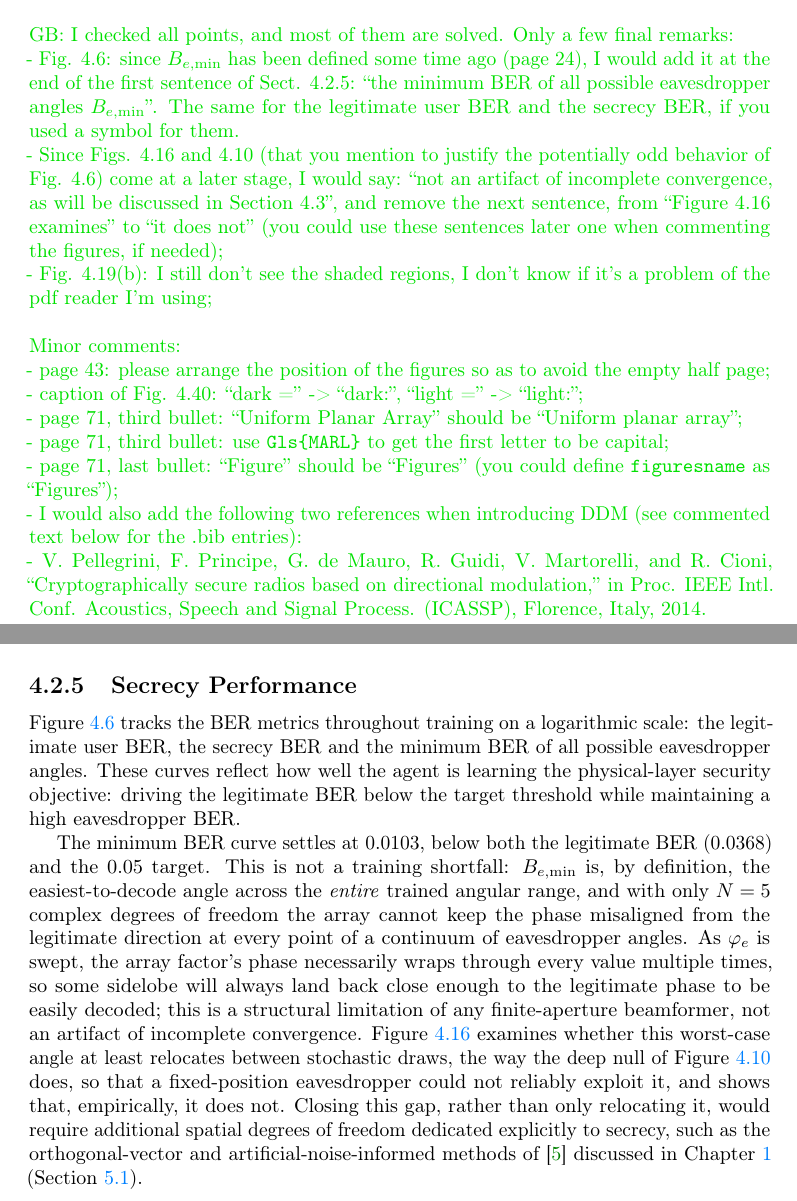
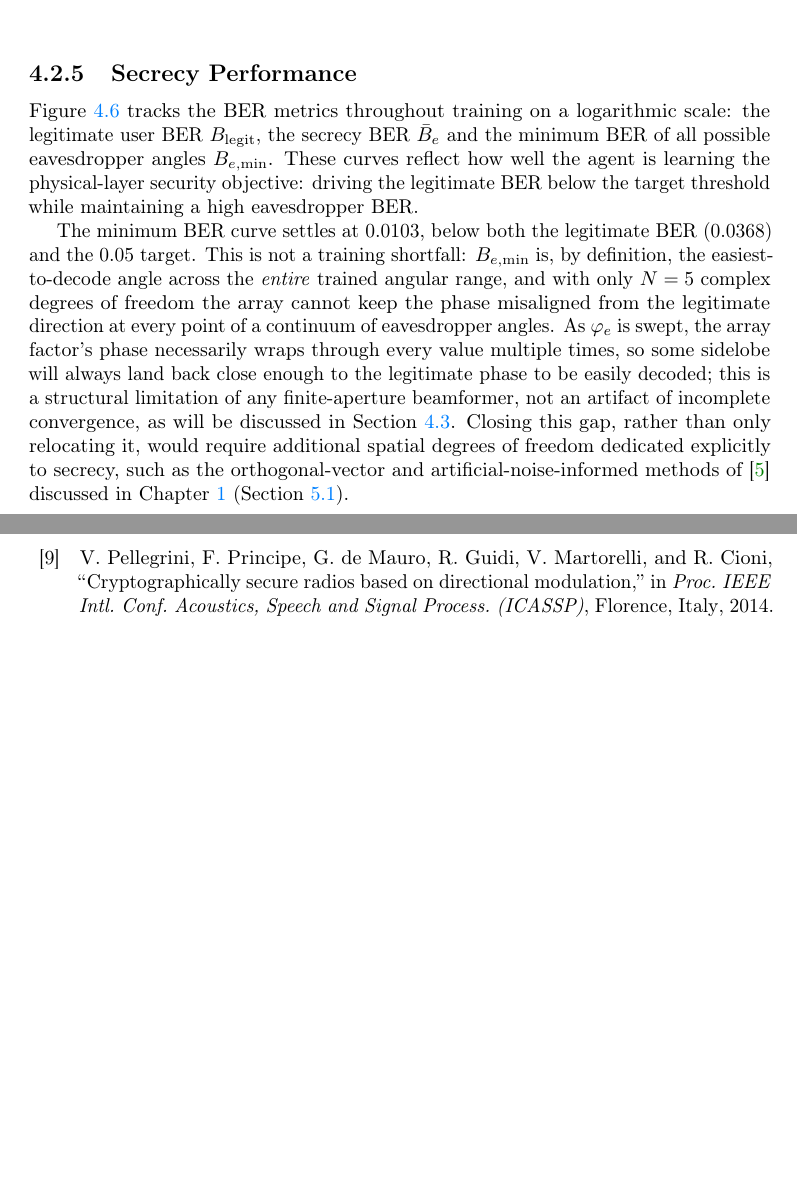
Before and after one commit to RakuJa/MSc-Thesis, a LaTeX thesis (thesis.tex, which reads chapters/chapter-1.tex, chapters/chapter-5.tex, thesis-config.tex): two parts of pages 11 and 46 of 86 before the commit and two parts of pages 46 and 85 of 86 after it, joined at a grey line, cut at the place of the change, the shorter picture padded with empty space. Compiled offline with pdfLaTeX.

Commit message:
chore: solve feedback

```diff
--- a/chapters/chapter-1.tex
+++ b/chapters/chapter-1.tex
@@ -9,38 +9,6 @@
 
 %**************************************************************
 \section{Directional modulation demand}
-
-\textcolor{ForestGreen}{GB: I checked all points, and most of them are solved. Only a few final remarks:\\
-- Fig. 4.6: since $B_{e,\min}$ has been defined some time ago (page 24), I would add it at the end of the first sentence of Sect. 4.2.5: ``the minimum BER of all possible eavesdropper angles $B_{e,\min}$''. The same for the legitimate user BER and the secrecy BER, if you used a symbol for them.\\
-- Since Figs. 4.16 and 4.10 (that you mention to justify the potentially odd behavior of Fig. 4.6) come at a later stage, I would say: ``not an artifact of incomplete convergence, as will be discussed in Section 4.3'', and remove the next sentence, from ``Figure 4.16 examines'' to ``it does not'' (you could use these sentences later one when commenting the figures, if needed);\\
-- Fig. 4.19(b): I still don't see the shaded regions, I don't know if it's a problem of the pdf reader I'm using;\\
-\\
-Minor comments:\\
-- page 43: please arrange the position of the figures so as to avoid the empty half page;\\
-- caption of Fig. 4.40: ``dark ='' -> ``dark:'', ``light ='' -> ``light:'';\\
-- page 71, third bullet: ``Uniform Planar Array'' should be ``Uniform planar array'';\\
-- page 71, third bullet: use \texttt{Gls\{MARL\}} to get the first letter to be capital;\\
-- page 71, last bullet: ``Figure'' should be ``Figures'' (you could define \texttt{figuresname} as ``Figures'');\\
-- I would also add the following two references when introducing DDM (see commented text below for the .bib entries):\\
-  - V. Pellegrini, F. Principe, G. de Mauro, R. Guidi, V. Martorelli, and R. Cioni, “Cryptographically secure radios based on directional modulation,” in Proc. IEEE Intl. Conf. Acoustics, Speech and Signal Process. (ICASSP), Florence, Italy, 2014.\\
-  - V. Pellegrini, F. Principe, R. Guidi, G. Scozza, and G. de Mauro, “Adding PHY-layer crypto to COFDM radios through a large array with directional modulation,” in Proc. IEEE Global Commun. Conf. (GLOBECOM), Abu Dhabi, United Arab Emirates, 2018.
-}
-  % @inproceedings{pellegrini_2014,
-  %   author    = {V. Pellegrini and F. Principe and G. {de Mauro} and R. Guidi and V. Martorelli and R. Cioni},
-  %   title     = {Cryptographically secure radios based on directional modulation},
-  %   booktitle = {Proc. IEEE Intl. Conf. Acoustics, Speech and Signal Process. (ICASSP)},
-  %   address   = {Florence, Italy},
-  %   year      = {2014}
-  % }
-
-  % @inproceedings{pellegrini_2018,
-  %   author    = {V. Pellegrini and F. Principe and R. Guidi and G. Scozza and G. {de Mauro}},
-  %   title     = {Adding {PHY}-Layer Crypto to {COFDM} Radios through a Large Array with Directional Modulation},
-  %   booktitle = {Proc. IEEE Global Commun. Conf. (GLOBECOM)},
-  %   address   = {Abu Dhabi, United Arab Emirates},
-  %   year      = {2018}
-  % }
-
 
 Due to the broadcast nature of wireless communication channels, ensuring confidentiality and integrity is a fundamental challenge. Traditionally, the majority of security guarantees are implemented through cryptographic-based mechanisms in the upper layers of transmission. However,\gls{PLS}\cite{physec} has emerged as a complementary approach that exploits the inherent characteristics of the wireless channel between a legitimate transmitter (Alice) and the legitimate receiver (Bob) to secure the transmission.\gls{DM} is a\gls{PLS} technique that utilizes the spatial characteristics of the legitimate wireless channel such that a signal sent in a desired direction will be correctly demodulated only along a desired spatial direction while appearing disrupted in all other directions.\\
 \\
--- a/chapters/chapter-5.tex
+++ b/chapters/chapter-5.tex
@@ -263,7 +263,7 @@ As visualized in \figurename~\ref{fig:training_losses}, the policy gradient, val
 
 \subsection{Secrecy Performance}
 
-\figurename~\ref{fig:secrecy_performance} tracks the\gls{BER} metrics throughout training on a logarithmic scale: the legitimate user\gls{BER}, the secrecy\gls{BER} and the minimum\gls{BER} of all possible eavesdropper angles. These curves reflect how well the agent is learning the physical-layer security objective: driving the legitimate\gls{BER} below the target threshold while maintaining a high eavesdropper\gls{BER}.
+\figurename~\ref{fig:secrecy_performance} tracks the\gls{BER} metrics throughout training on a logarithmic scale: the legitimate user\gls{BER} $B_{\text{legit}}$, the secrecy\gls{BER} $\bar{B}_e$ and the minimum\gls{BER} of all possible eavesdropper angles $B_{e,\min}$. These curves reflect how well the agent is learning the physical-layer security objective: driving the legitimate\gls{BER} below the target threshold while maintaining a high eavesdropper\gls{BER}.
 
 \begin{figure}[htbp]
     \centering
@@ -272,7 +272,7 @@ As visualized in \figurename~\ref{fig:training_losses}, the policy gradient, val
     \label{fig:secrecy_performance}
 \end{figure}
 
-The minimum\gls{BER} curve settles at $0.0103$, below both the legitimate\gls{BER} ($0.0368$) and the $0.05$ target. This is not a training shortfall: $B_{e,\min}$ is, by definition, the easiest-to-decode angle across the \emph{entire} trained angular range, and with only $N=5$ complex degrees of freedom the array cannot keep the phase misaligned from the legitimate direction at every point of a continuum of eavesdropper angles. As $\varphi_e$ is swept, the array factor's phase necessarily wraps through every value multiple times, so some sidelobe will always land back close enough to the legitimate phase to be easily decoded; this is a structural limitation of any finite-aperture beamformer, not an artifact of incomplete convergence. \figurename~\ref{fig:eve_weak_angle_evolution} examines whether this worst-case angle at least relocates between stochastic draws, the way the deep null of \figurename~\ref{fig:model_beam_pattern_evolution} does, so that a fixed-position eavesdropper could not reliably exploit it, and shows that, empirically, it does not. Closing this gap, rather than only relocating it, would require additional spatial degrees of freedom dedicated explicitly to secrecy, such as the orthogonal-vector and artificial-noise-informed methods of \cite{ding2015orthogonal} discussed in \chaptername~\ref{cap:introduction} (\sectionname~\ref{cap:future_works}).
+The minimum\gls{BER} curve settles at $0.0103$, below both the legitimate\gls{BER} ($0.0368$) and the $0.05$ target. This is not a training shortfall: $B_{e,\min}$ is, by definition, the easiest-to-decode angle across the \emph{entire} trained angular range, and with only $N=5$ complex degrees of freedom the array cannot keep the phase misaligned from the legitimate direction at every point of a continuum of eavesdropper angles. As $\varphi_e$ is swept, the array factor's phase necessarily wraps through every value multiple times, so some sidelobe will always land back close enough to the legitimate phase to be easily decoded; this is a structural limitation of any finite-aperture beamformer, not an artifact of incomplete convergence, as will be discussed in \sectionname~\ref{sec:inference_results}. Closing this gap, rather than only relocating it, would require additional spatial degrees of freedom dedicated explicitly to secrecy, such as the orthogonal-vector and artificial-noise-informed methods of \cite{ding2015orthogonal} discussed in \chaptername~\ref{cap:introduction} (\sectionname~\ref{cap:future_works}).
 \FloatBarrier
 \subsection{Constraint Satisfaction}
 
--- a/thesis-config.tex
+++ b/thesis-config.tex
@@ -107,5 +107,6 @@
 \newcommand{\subsubsectionname}{Section}
 \newcommand{\equationname}{Equation}
 \newcommand{\listingname}{Listing}
+\newcommand{\figuresname}{Figures}
 
 \newcommand{\ms}{\,\mathrm{ms}}
```
Also changed, not shown: bibliography.bib (+16 -0 lines), chapters/chapter-3.tex (+1 -1 lines), chapters/chapter-1.tex (4 more changed lines), chapters/chapter-5.tex (11 more changed lines).
